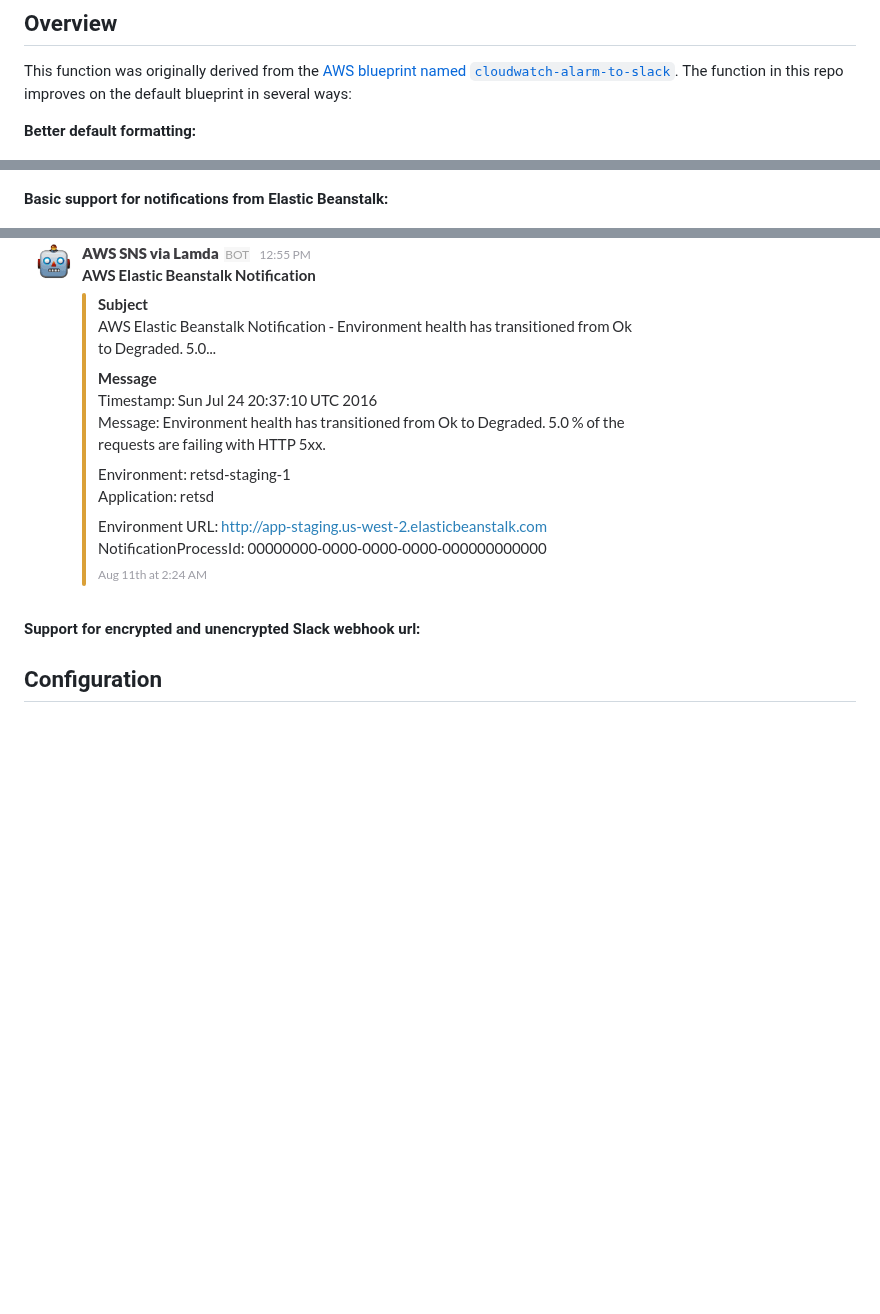
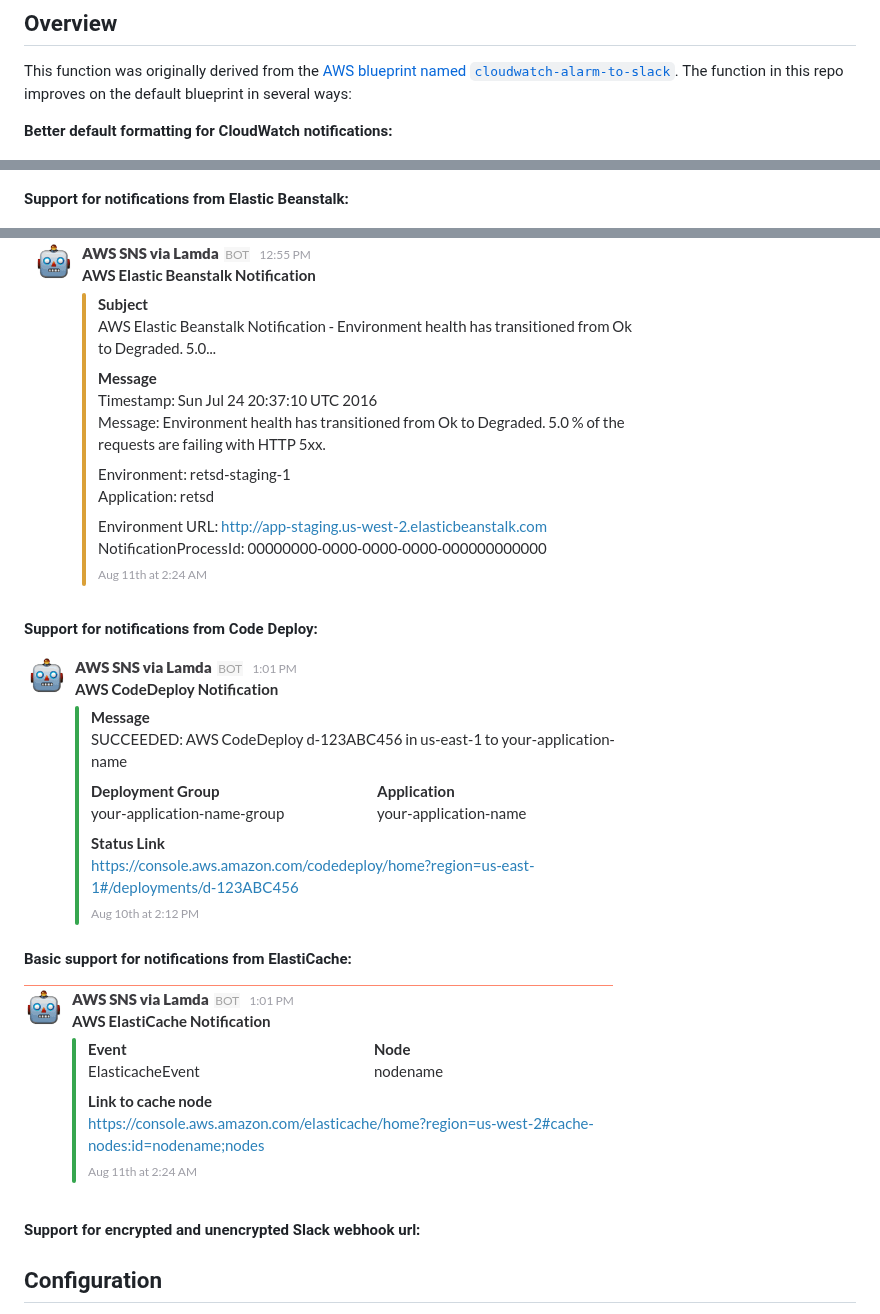
Before and after one commit to assertible/lambda-cloudwatch-slack, a Markdown page: README.md, 3 parts joined by grey strips. Rendered like a GitHub page; pictures changed too: images/code-deploy.png (added), images/elasticache.png (added); blank space fills up the shorter version.

Commit message:
Add README images for code deploy and elasticache

```diff
--- a/README.md
+++ b/README.md
@@ -15,13 +15,21 @@ This function was originally derived from the
 function in this repo improves on the default blueprint in several
 ways:
 
-**Better default formatting:**
+**Better default formatting for CloudWatch notifications:**
 
 ![AWS Cloud Notification for Slack](https://github.com/assertible/lambda-cloudwatch-slack/raw/master/images/cloudwatch.png)
 
-**Basic support for notifications from Elastic Beanstalk:**
+**Support for notifications from Elastic Beanstalk:**
 
 ![Elastic Beanstalk Slack Notifications](https://github.com/assertible/lambda-cloudwatch-slack/raw/master/images/elastic-beanstalk.png)
+
+**Support for notifications from Code Deploy:**
+
+![AWS CodeDeploy Notifications](https://github.com/assertible/lambda-cloudwatch-slack/raw/master/images/code-deploy.png)
+
+**Basic support for notifications from ElastiCache:**
+
+![AWS ElastiCache Notifications](https://github.com/assertible/lambda-cloudwatch-slack/raw/master/images/elasticache.png)
 
 **Support for encrypted and unencrypted Slack webhook url:**
 
```
